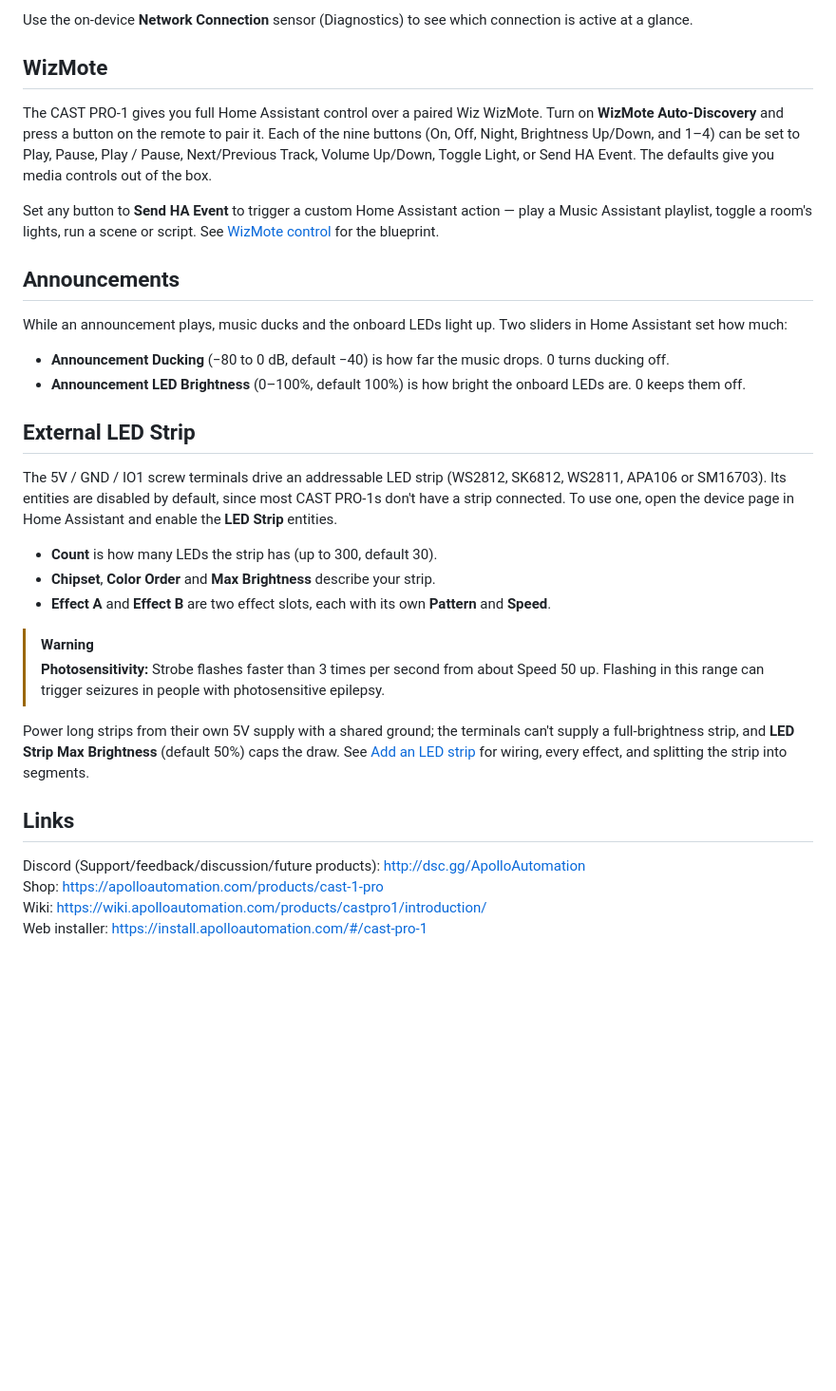
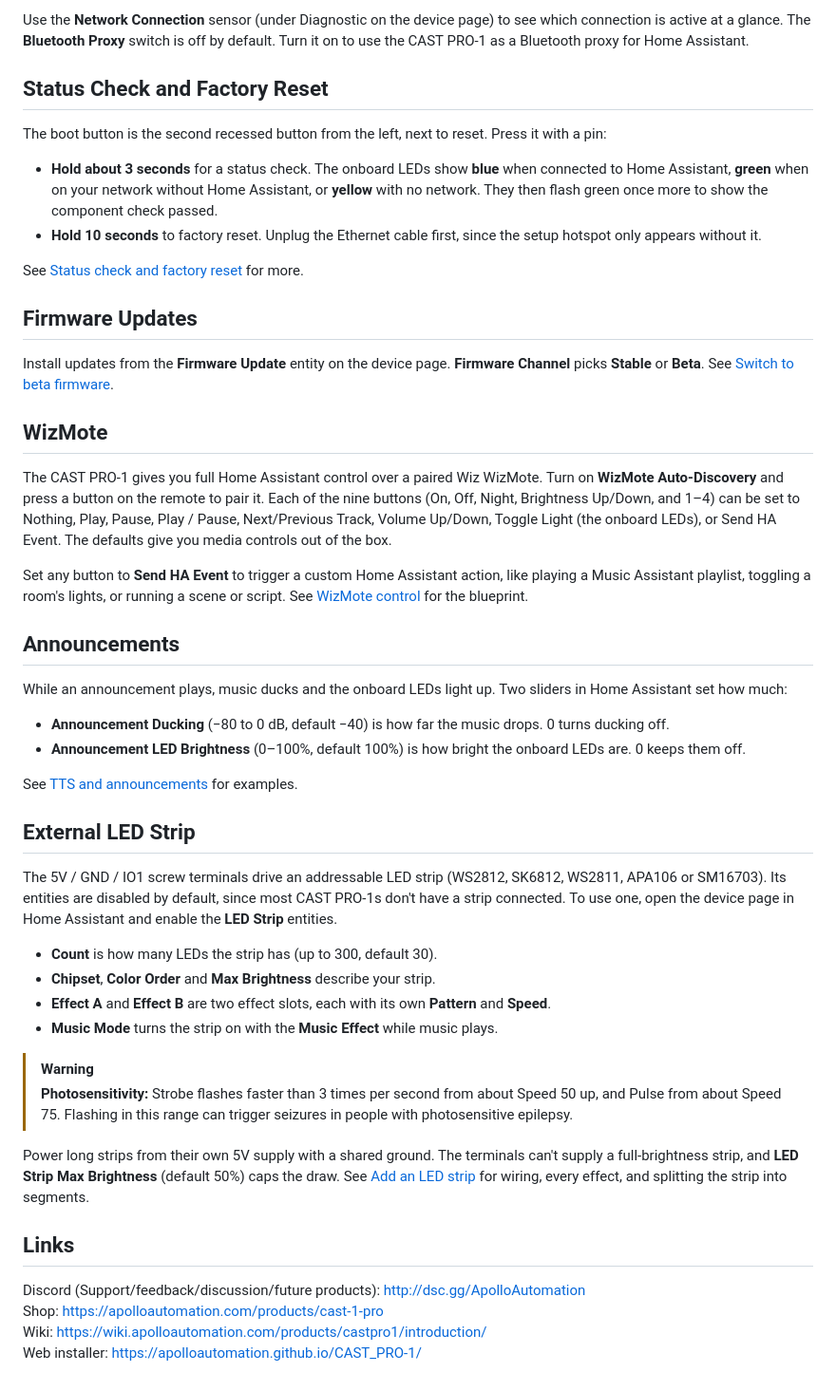
Before and after one commit to ApolloAutomation/CAST_PRO-1, a Markdown page: README.md, the part around one of its changes. Shown at 95% size. Rendered like a GitHub page; blank space fills up the shorter version.

```diff
--- a/README.md
+++ b/README.md
@@ -49,12 +49,24 @@ variant or reflash to switch:
 
-Use the on-device **Network Connection** sensor (Diagnostics) to see which
-connection is active at a glance.
+Use the **Network Connection** sensor (under Diagnostic on the device page) to see which connection is active at a glance. The **Bluetooth Proxy** switch is off by default. Turn it on to use the CAST PRO-1 as a Bluetooth proxy for Home Assistant.
+
+## Status Check and Factory Reset
+
+The boot button is the second recessed button from the left, next to reset. Press it with a pin:
+
+- **Hold about 3 seconds** for a status check. The onboard LEDs show **blue** when connected to Home Assistant, **green** when on your network without Home Assistant, or **yellow** with no network. They then flash green once more to show the component check passed.
+- **Hold 10 seconds** to factory reset. Unplug the Ethernet cable first, since the setup hotspot only appears without it.
+
+See [Status check and factory reset](https://wiki.apolloautomation.com/products/castpro1/troubleshooting/castpro1-boot-button/) for more.
+
+## Firmware Updates
+
+Install updates from the **Firmware Update** entity on the device page. **Firmware Channel** picks **Stable** or **Beta**. See [Switch to beta firmware](https://wiki.apolloautomation.com/products/general/setup/switch-to-beta-branch/).
 
 ## WizMote
 
-The CAST PRO-1 gives you full Home Assistant control over a paired Wiz WizMote. Turn on **WizMote Auto-Discovery** and press a button on the remote to pair it. Each of the nine buttons (On, Off, Night, Brightness Up/Down, and 1–4) can be set to Play, Pause, Play / Pause, Next/Previous Track, Volume Up/Down, Toggle Light, or Send HA Event. The defaults give you media controls out of the box.
+The CAST PRO-1 gives you full Home Assistant control over a paired Wiz WizMote. Turn on **WizMote Auto-Discovery** and press a button on the remote to pair it. Each of the nine buttons (On, Off, Night, Brightness Up/Down, and 1–4) can be set to Nothing, Play, Pause, Play / Pause, Next/Previous Track, Volume Up/Down, Toggle Light (the onboard LEDs), or Send HA Event. The defaults give you media controls out of the box.
 
-Set any button to **Send HA Event** to trigger a custom Home Assistant action — play a Music Assistant playlist, toggle a room's lights, run a scene or script. See [WizMote control](https://wiki.apolloautomation.com/products/castpro1/examples/wizmote-blueprint/) for the blueprint.
+Set any button to **Send HA Event** to trigger a custom Home Assistant action, like playing a Music Assistant playlist, toggling a room's lights, or running a scene or script. See [WizMote control](https://wiki.apolloautomation.com/products/castpro1/examples/wizmote-blueprint/) for the blueprint.
 
 ## Announcements
 
@@ -63,6 +75,8 @@ While an announcement plays, music ducks and the onboard LEDs light up. Two slid
 - **Announcement Ducking** (−80 to 0 dB, default −40) is how far the music drops. 0 turns ducking off.
 - **Announcement LED Brightness** (0–100%, default 100%) is how bright the onboard LEDs are. 0 keeps them off.
 
+See [TTS and announcements](https://wiki.apolloautomation.com/products/castpro1/examples/tts-announcements/) for examples.
+
 ## External LED Strip
 
 The 5V / GND / IO1 screw terminals drive an addressable LED strip (WS2812, SK6812, WS2811, APA106 or SM16703). Its entities are disabled by default, since most CAST PRO-1s don't have a strip connected. To use one, open the device page in Home Assistant and enable the **LED Strip** entities.
@@ -70,15 +84,16 @@ The 5V / GND / IO1 screw terminals drive an addressable LED strip (WS2812, SK681
 - **Count** is how many LEDs the strip has (up to 300, default 30).
 - **Chipset**, **Color Order** and **Max Brightness** describe your strip.
 - **Effect A** and **Effect B** are two effect slots, each with its own **Pattern** and **Speed**.
+- **Music Mode** turns the strip on with the **Music Effect** while music plays.
 
 > [!WARNING]
-> **Photosensitivity:** Strobe flashes faster than 3 times per second from about Speed 50 up. Flashing in this range can trigger seizures in people with photosensitive epilepsy.
+> **Photosensitivity:** Strobe flashes faster than 3 times per second from about Speed 50 up, and Pulse from about Speed 75. Flashing in this range can trigger seizures in people with photosensitive epilepsy.
 
-Power long strips from their own 5V supply with a shared ground; the terminals can't supply a full-brightness strip, and **LED Strip Max Brightness** (default 50%) caps the draw. See [Add an LED strip](https://wiki.apolloautomation.com/products/castpro1/examples/led-strip/) for wiring, every effect, and splitting the strip into segments.
+Power long strips from their own 5V supply with a shared ground. The terminals can't supply a full-brightness strip, and **LED Strip Max Brightness** (default 50%) caps the draw. See [Add an LED strip](https://wiki.apolloautomation.com/products/castpro1/examples/led-strip/) for wiring, every effect, and splitting the strip into segments.
 
 ## Links
 
 Discord (Support/feedback/discussion/future products): [http://dsc.gg/ApolloAutomation](http://dsc.gg/ApolloAutomation) \
 Shop: [https://apolloautomation.com/products/cast-1-pro](https://apolloautomation.com/products/cast-1-pro) \
 Wiki: [https://wiki.apolloautomation.com/products/castpro1/introduction/](https://wiki.apolloautomation.com/products/castpro1/introduction/) \
-Web installer: [https://install.apolloautomation.com/#/cast-pro-1](https://install.apolloautomation.com/#/cast-pro-1)
+Web installer: [https://apolloautomation.github.io/CAST_PRO-1/](https://apolloautomation.github.io/CAST_PRO-1/)
```
Also changed, not shown: other parts of README.md (+19 -19 lines), CAST_PRO_Card.jpg (added), 1 other file.
